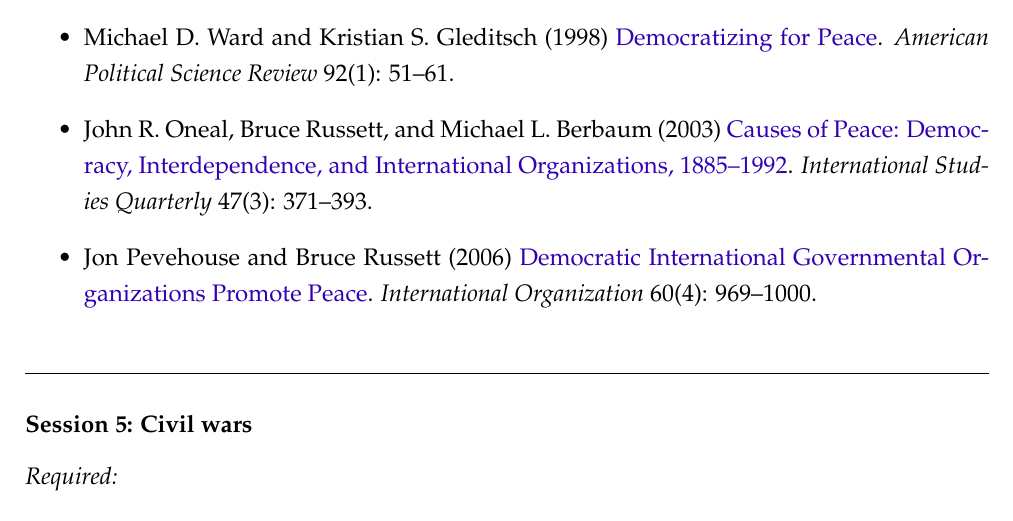
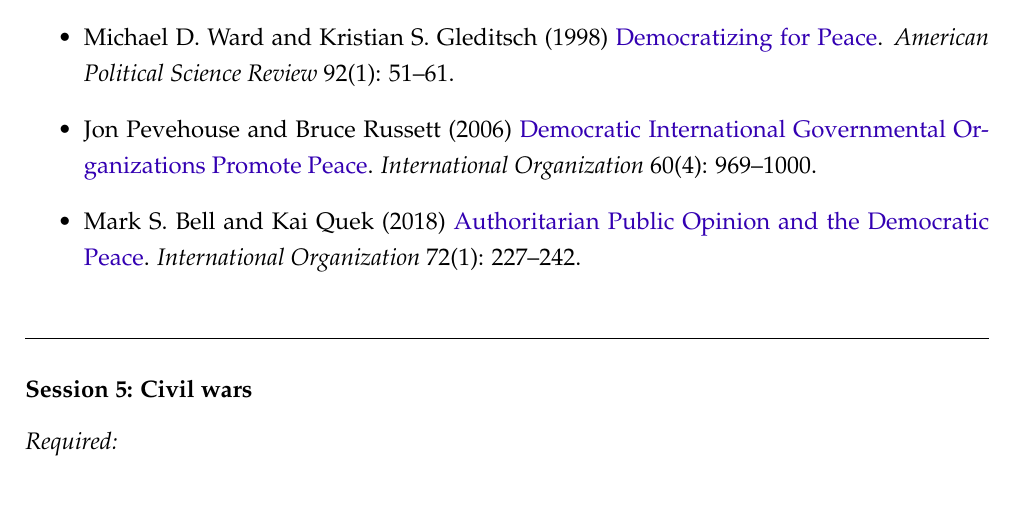
Before and after one commit to franvillamil/syllabi, a LaTeX document (current/syllabus_IR.tex): part of page 4 of 9, cut so that both start at the same text. Compiled offline with pdfLaTeX.

Commit message:
autoupdate

```diff
--- a/current/syllabus_IR.tex
+++ b/current/syllabus_IR.tex
@@ -183,8 +183,9 @@
 	\item Christopher Layne (1994) \href{https://doi.org/10.2307/2539195}{Kant or Cant: The Myth of the Democratic Peace}. \textit{International Security} 19(2): 5--49.
   \item Michael D. Ward and Kristian S. Gleditsch (1998) \href{https://doi.org/10.2307/2585928}{Democratizing for Peace}. \textit{American Political Science Review} 92(1): 51--61.
 	% \item Sara McLaughlin Mitchell (2002) \href{https://doi.org/10.2307/3088431}{A Kantian System? Democracy and Third Party Conflict Resolution.} \textit{American Journal of Political Science} 46(4): 749-759.
-	\item John R. Oneal, Bruce Russett, and Michael L. Berbaum (2003) \href{https://doi.org/10.1111/1468-2478.4703004}{Causes of Peace: Democracy, Interdependence, and International Organizations, 1885–1992}. \textit{International Studies Quarterly} 47(3): 371--393.
+	% \item John R. Oneal, Bruce Russett, and Michael L. Berbaum (2003) \href{https://doi.org/10.1111/1468-2478.4703004}{Causes of Peace: Democracy, Interdependence, and International Organizations, 1885–1992}. \textit{International Studies Quarterly} 47(3): 371--393.
 	\item Jon Pevehouse and Bruce Russett (2006) \href{https://doi.org/10.1017/S0020818306060322}{Democratic International Governmental Organizations Promote Peace}. \textit{International Organization} 60(4): 969--1000.
+  \item Mark S. Bell and Kai Quek (2018) \href{https://doi.org/10.1017/S002081831700042X}{Authoritarian Public Opinion and the Democratic Peace}. \textit{International Organization} 72(1): 227--242.
   % \item Michael D. Ward, Randolph M. Siverson, and Xun Cao (2007) \href{https://doi.org/10.1111/j.1540-5907.2007.00269.x}{Disputes, Democracies, and Dependencies: A Reexamination of the Kantian Peace}. \textit{American Journal of Political Science} 51(3): 583--601.
   % Dafoe, A., Oneal, J. R., & Russett, B. (2013). The Democratic Peace: Weighing the Evidence and Cautious Inference. International Studies Quarterly, 57(1), 201–214. doi:10.1111/isqu.12055
 \end{itemize}
```
Also changed, not shown: old/IR_spring2025.pdf (added), old/res_design_fall2024.pdf (added), old/wppv_fall2024.pdf (added).
